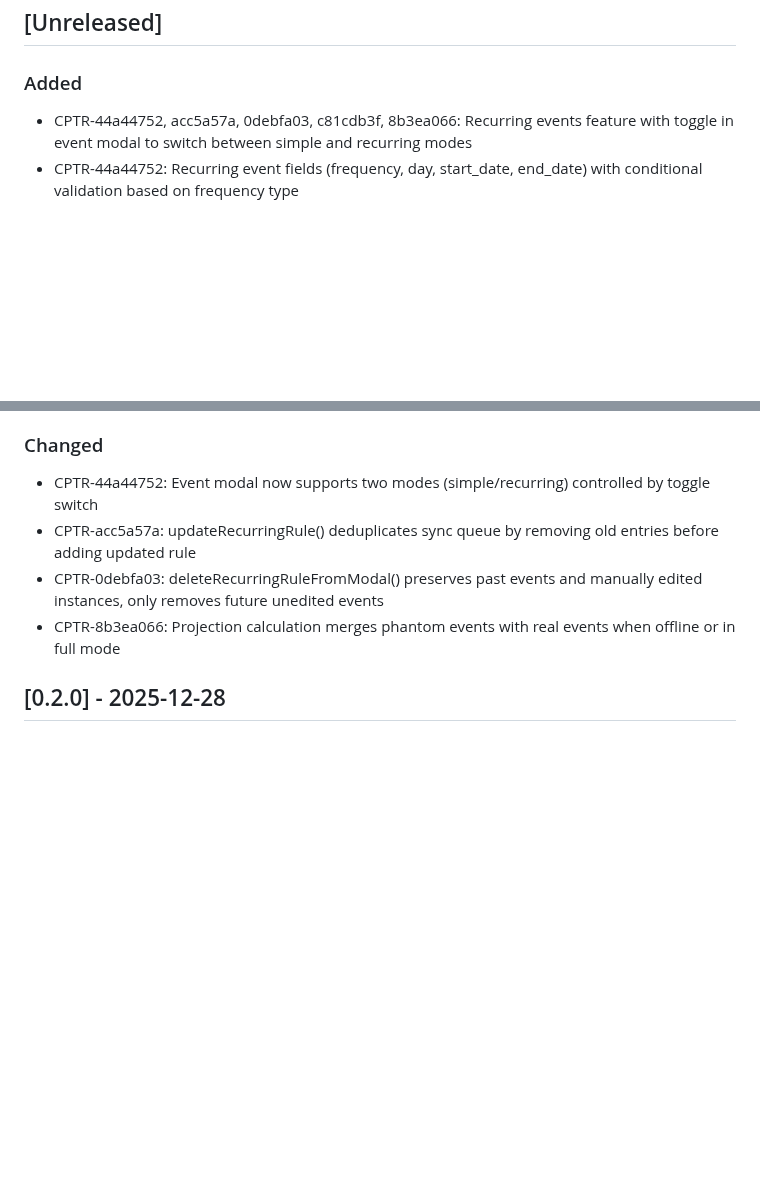
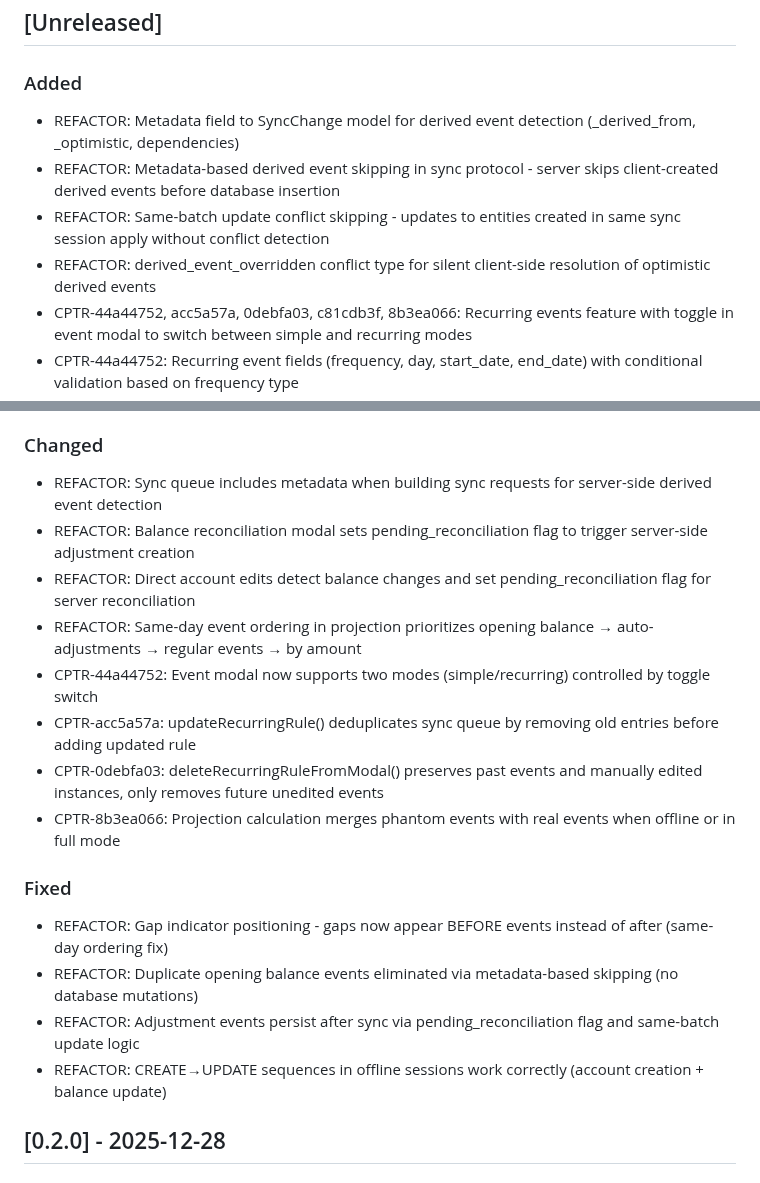
Before and after one commit to edwardselby/chaptr, a Markdown page: CHANGELOG.md, 2 parts joined by grey strips. Rendered like a GitHub page; blank space fills up the shorter version.

Commit message:
docs: Update CHANGELOG for queue-as-state sync improvements
Added entries for:
- Metadata-based derived event skipping
- Same-batch update conflict resolution
- Gap indicator positioning fix
- pending_reconciliation flag integration

🤖 Generated with [Claude Code](https://claude.com/claude-code)

Co-Authored-By: Claude Sonnet 4.5 <noreply@anthropic.com>

```diff
--- a/CHANGELOG.md
+++ b/CHANGELOG.md
@@ -8,6 +8,10 @@ and this project adheres to [Semantic Versioning](https://semver.org/spec/v2.0.0
 ## [Unreleased]
 
 ### Added
+- REFACTOR: Metadata field to SyncChange model for derived event detection (_derived_from, _optimistic, dependencies)
+- REFACTOR: Metadata-based derived event skipping in sync protocol - server skips client-created derived events before database insertion
+- REFACTOR: Same-batch update conflict skipping - updates to entities created in same sync session apply without conflict detection
+- REFACTOR: derived_event_overridden conflict type for silent client-side resolution of optimistic derived events
 - CPTR-44a44752, acc5a57a, 0debfa03, c81cdb3f, 8b3ea066: Recurring events feature with toggle in event modal to switch between simple and recurring modes
 - CPTR-44a44752: Recurring event fields (frequency, day, start_date, end_date) with conditional validation based on frequency type
 - CPTR-c81cdb3f: [recurring] tag in timeline for generated events with click handler to edit parent rule
@@ -17,10 +21,20 @@ and this project adheres to [Semantic Versioning](https://semver.org/spec/v2.0.0
 - CPTR-8b3ea066: Phantom-to-real event conversion when user edits recurring event instance
 
 ### Changed
+- REFACTOR: Sync queue includes metadata when building sync requests for server-side derived event detection
+- REFACTOR: Balance reconciliation modal sets pending_reconciliation flag to trigger server-side adjustment creation
+- REFACTOR: Direct account edits detect balance changes and set pending_reconciliation flag for server reconciliation
+- REFACTOR: Same-day event ordering in projection prioritizes opening balance → auto-adjustments → regular events → by amount
 - CPTR-44a44752: Event modal now supports two modes (simple/recurring) controlled by toggle switch
 - CPTR-acc5a57a: updateRecurringRule() deduplicates sync queue by removing old entries before adding updated rule
 - CPTR-0debfa03: deleteRecurringRuleFromModal() preserves past events and manually edited instances, only removes future unedited events
 - CPTR-8b3ea066: Projection calculation merges phantom events with real events when offline or in full mode
+
+### Fixed
+- REFACTOR: Gap indicator positioning - gaps now appear BEFORE events instead of after (same-day ordering fix)
+- REFACTOR: Duplicate opening balance events eliminated via metadata-based skipping (no database mutations)
+- REFACTOR: Adjustment events persist after sync via pending_reconciliation flag and same-batch update logic
+- REFACTOR: CREATE→UPDATE sequences in offline sessions work correctly (account creation + balance update)
 
 ## [0.2.0] - 2025-12-28
 
```
